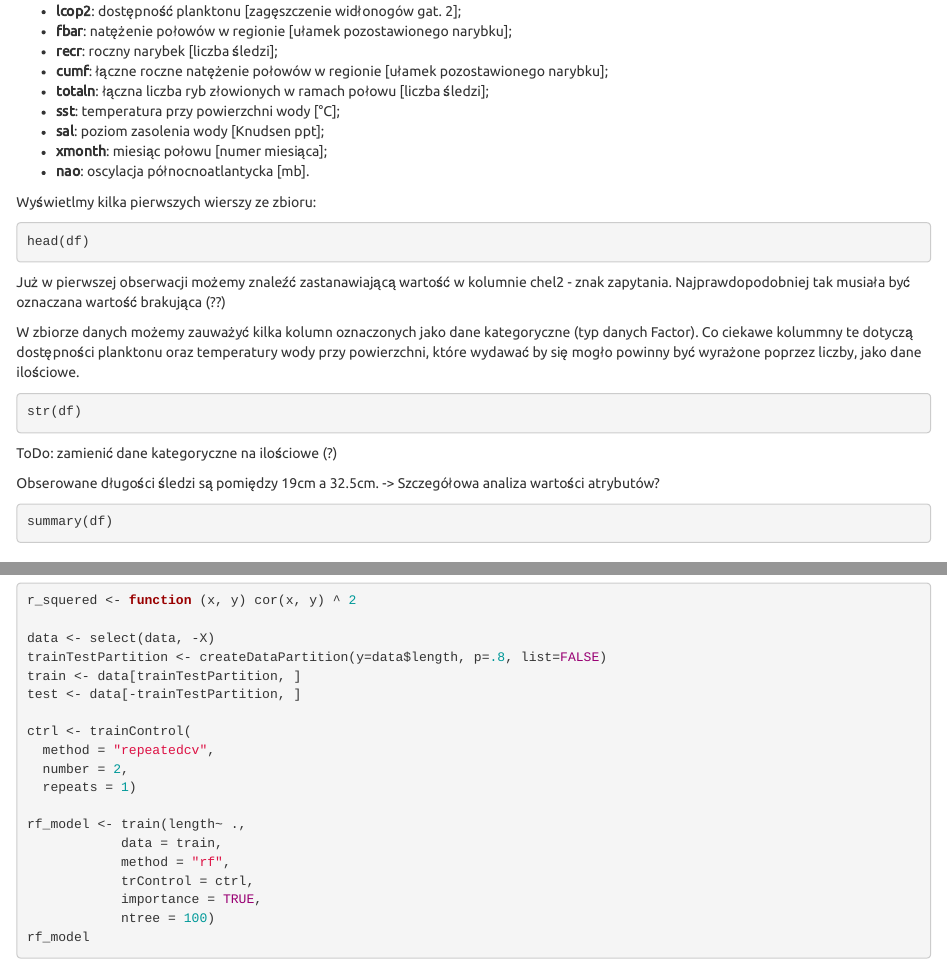
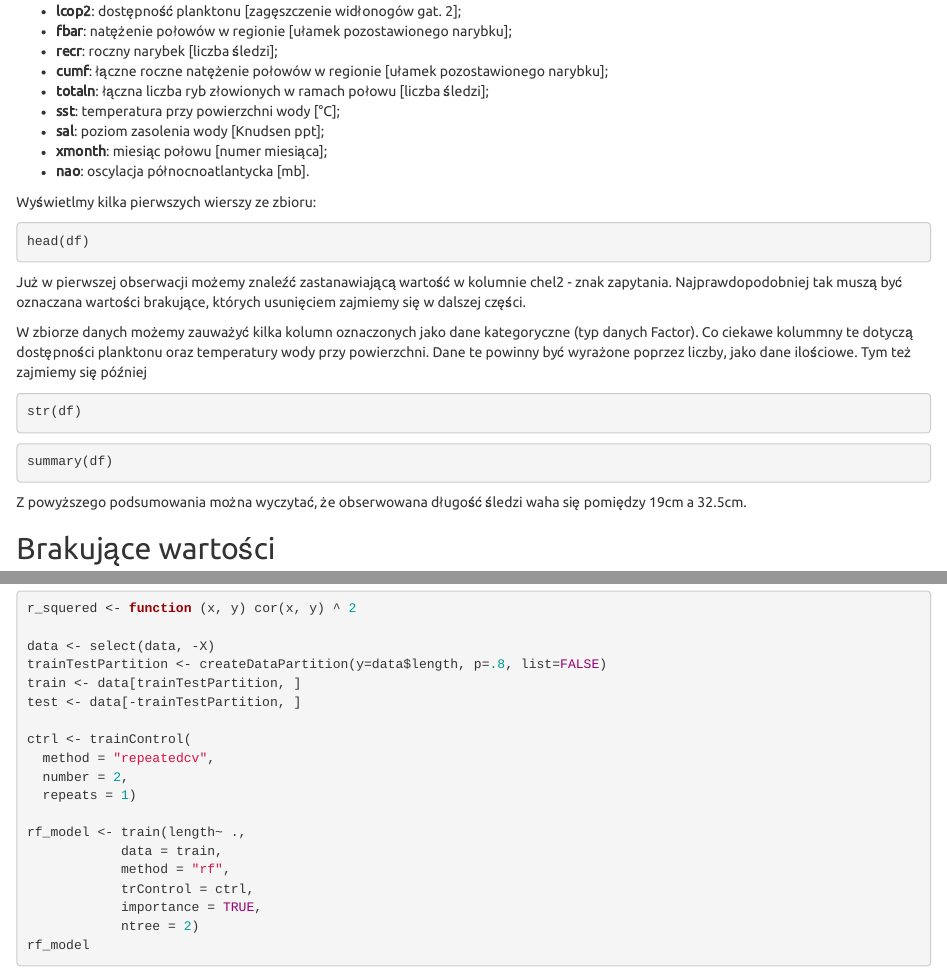
Before and after one commit to michaellos/emd-data-analysis, an R Markdown document (data-analysis-herrings.Rmd): the page in a window 1100 px wide, from 1020 px down, and a second part further down, joined at a grey line. Rendered offline with R 4.5, knitr and Pandoc, with nearby package versions; the code chunks are not run, so their results and figures are left out.

Commit message:
Improve description, remove ToDos

````diff
--- a/data-analysis-herrings.Rmd
+++ b/data-analysis-herrings.Rmd
@@ -60,17 +60,14 @@
 head(df)
 ```
 
-Już w pierwszej obserwacji możemy znaleźć zastanawiającą wartość w kolumnie chel2 - znak zapytania. Najprawdopodobniej tak musiała być oznaczana wartość brakująca (??)
+Już w pierwszej obserwacji możemy znaleźć zastanawiającą wartość w kolumnie chel2 - znak zapytania. Najprawdopodobniej tak muszą być oznaczana wartości brakujące, których usunięciem zajmiemy się w dalszej części.
 
-W zbiorze danych możemy zauważyć kilka kolumn oznaczonych jako dane kategoryczne (typ danych Factor). Co ciekawe kolummny te dotyczą dostępności planktonu oraz temperatury wody przy powierzchni, które wydawać by się mogło powinny być wyrażone poprzez liczby, jako dane ilościowe.
+W zbiorze danych możemy zauważyć kilka kolumn oznaczonych jako dane kategoryczne (typ danych Factor). Co ciekawe kolummny te dotyczą dostępności planktonu oraz temperatury wody przy powierzchni. Dane te powinny być wyrażone poprzez liczby, jako dane ilościowe. Tym też zajmiemy się później
 
 ```{r}
 str(df)
 ```
 
-ToDo: zamienić dane kategoryczne na ilościowe (?)
-
-Obserowane długości śledzi są pomiędzy 19cm a 32.5cm. -> Szczegółowa analiza wartości atrybutów?
 ```{r}
 summary(df)
 ```
@@ -172,7 +173,7 @@
             method = "rf",
             trControl = ctrl,
             importance = TRUE,
-            ntree = 100)
+            ntree = 2)
 rf_model
 ```
 
````
Also changed, not shown: data-analysis-herrings.Rmd (4 more changed lines).
